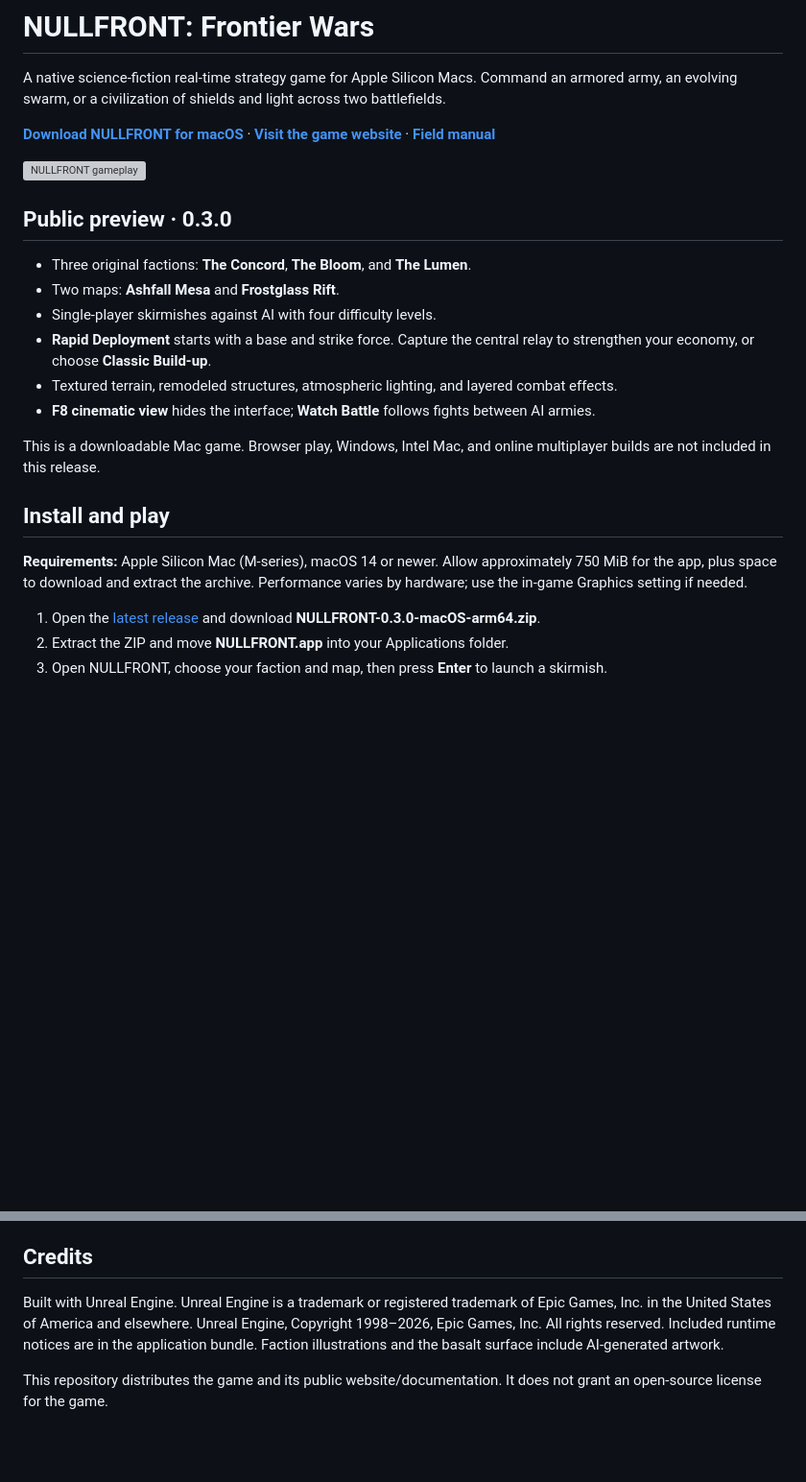
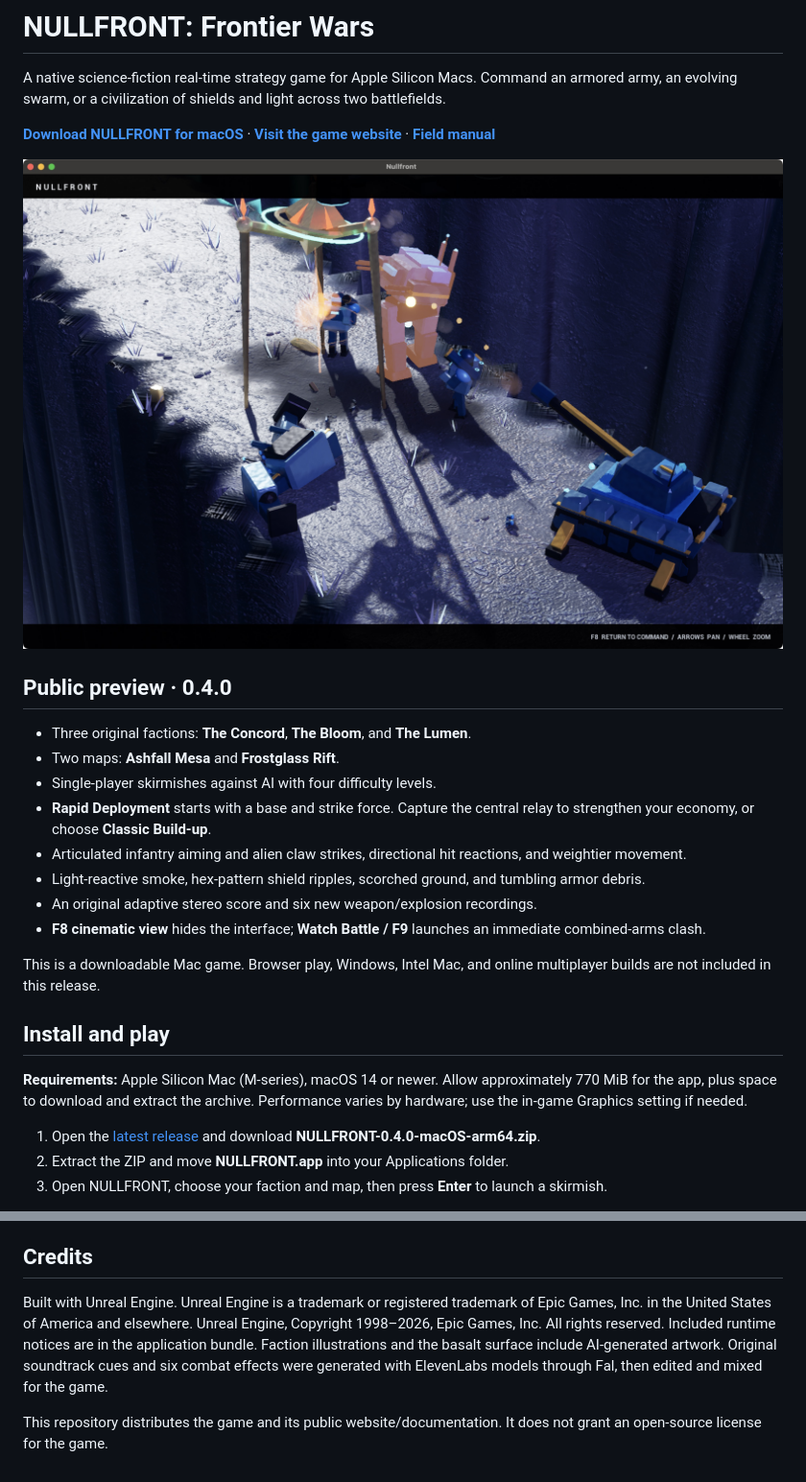
Before and after one commit to Slimetoad/nullfront, a Markdown page: README.md, 2 parts joined by grey strips. Shown at 96% size. Rendered like a GitHub page; pictures changed too: docs/assets/battle-0.4.jpg (added); blank space fills up the shorter version; grey boxes are pictures that could not be loaded.

Commit message:
Publish cinematic combat update 0.4 and soundtrack preview

```diff
--- a/README.md
+++ b/README.md
@@ -4,24 +4,26 @@ A native science-fiction real-time strategy game for Apple Silicon Macs. Command
 
 **[Download NULLFRONT for macOS](https://github.com/Slimetoad/nullfront/releases/latest)** · **[Visit the game website](https://slimetoad.github.io/nullfront/)** · **[Field manual](FIELD-MANUAL.md)**
 
-![NULLFRONT gameplay](docs/assets/NULLFRONT-cinematic.jpg)
+![NULLFRONT gameplay](docs/assets/battle-0.4.jpg)
 
-## Public preview · 0.3.0
+## Public preview · 0.4.0
 
 - Three original factions: **The Concord**, **The Bloom**, and **The Lumen**.
 - Two maps: **Ashfall Mesa** and **Frostglass Rift**.
 - Single-player skirmishes against AI with four difficulty levels.
 - **Rapid Deployment** starts with a base and strike force. Capture the central relay to strengthen your economy, or choose **Classic Build-up**.
-- Textured terrain, remodeled structures, atmospheric lighting, and layered combat effects.
-- **F8 cinematic view** hides the interface; **Watch Battle** follows fights between AI armies.
+- Articulated infantry aiming and alien claw strikes, directional hit reactions, and weightier movement.
+- Light-reactive smoke, hex-pattern shield ripples, scorched ground, and tumbling armor debris.
+- An original adaptive stereo score and six new weapon/explosion recordings.
+- **F8 cinematic view** hides the interface; **Watch Battle / F9** launches an immediate combined-arms clash.
 
 This is a downloadable Mac game. Browser play, Windows, Intel Mac, and online multiplayer builds are not included in this release.
 
 ## Install and play
 
-**Requirements:** Apple Silicon Mac (M-series), macOS 14 or newer. Allow approximately 750 MiB for the app, plus space to download and extract the archive. Performance varies by hardware; use the in-game Graphics setting if needed.
+**Requirements:** Apple Silicon Mac (M-series), macOS 14 or newer. Allow approximately 770 MiB for the app, plus space to download and extract the archive. Performance varies by hardware; use the in-game Graphics setting if needed.
 
-1. Open the [latest release](https://github.com/Slimetoad/nullfront/releases/latest) and download **NULLFRONT-0.3.0-macOS-arm64.zip**.
+1. Open the [latest release](https://github.com/Slimetoad/nullfront/releases/latest) and download **NULLFRONT-0.4.0-macOS-arm64.zip**.
 2. Extract the ZIP and move **NULLFRONT.app** into your Applications folder.
 3. Open NULLFRONT, choose your faction and map, then press **Enter** to launch a skirmish.
 
@@ -35,6 +37,6 @@ Left-click or drag to select, right-click to move or act, **A + click** to attac
 
 ## Credits
 
-Built with Unreal Engine. Unreal Engine is a trademark or registered trademark of Epic Games, Inc. in the United States of America and elsewhere. Unreal Engine, Copyright 1998–2026, Epic Games, Inc. All rights reserved. Included runtime notices are in the application bundle. Faction illustrations and the basalt surface include AI-generated artwork.
+Built with Unreal Engine. Unreal Engine is a trademark or registered trademark of Epic Games, Inc. in the United States of America and elsewhere. Unreal Engine, Copyright 1998–2026, Epic Games, Inc. All rights reserved. Included runtime notices are in the application bundle. Faction illustrations and the basalt surface include AI-generated artwork. Original soundtrack cues and six combat effects were generated with ElevenLabs models through Fal, then edited and mixed for the game.
 
 This repository distributes the game and its public website/documentation. It does not grant an open-source license for the game.
```
Also changed, not shown: FIELD-MANUAL.md (+5 -2 lines), 3 other files.
